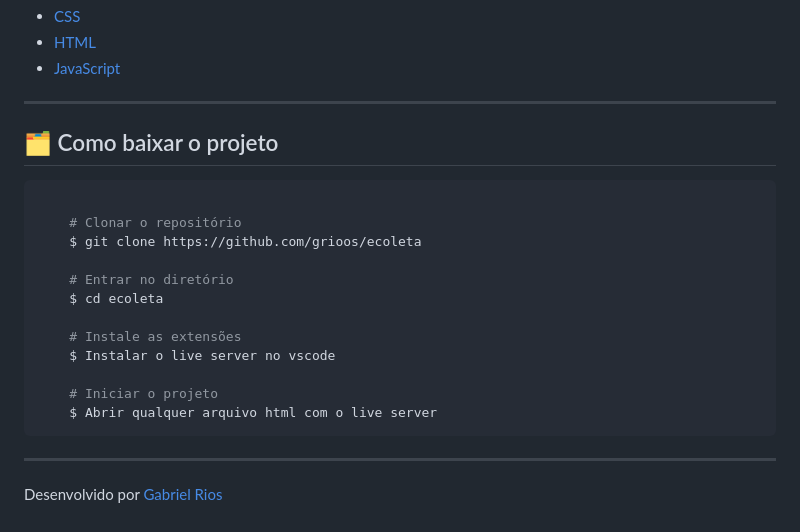
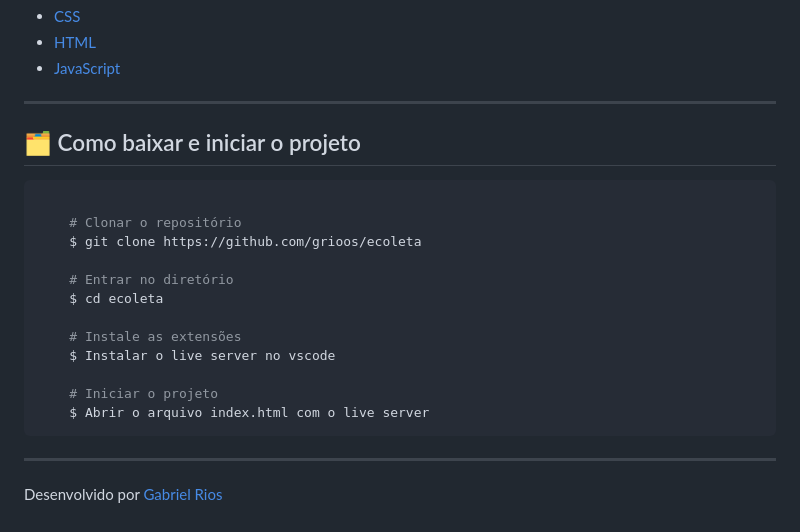
Before and after one commit to VarejaoDaCarne/ecoleta, a Markdown page: README.md, the part around the change printed below. GitHub-like rendering.

````diff
--- a/README.md
+++ b/README.md
@@ -37,7 +38,7 @@ O projeto foi desenvolvido utilizando as seguintes tecnologias
 
 ---
 
-## 🗂 Como baixar o projeto
+## 🗂 Como baixar e iniciar o projeto
 
 ```bash
 
@@ -51,7 +52,7 @@ O projeto foi desenvolvido utilizando as seguintes tecnologias
     $ Instalar o live server no vscode
 
     # Iniciar o projeto
-    $ Abrir qualquer arquivo html com o live server
+    $ Abrir o arquivo index.html com o live server
 ```
 
 ---
````
Also changed, not shown: other parts of README.md (+3 -2 lines), public/modalpg.PNG (added), public/pontospg.PNG (added), 9 other files.
